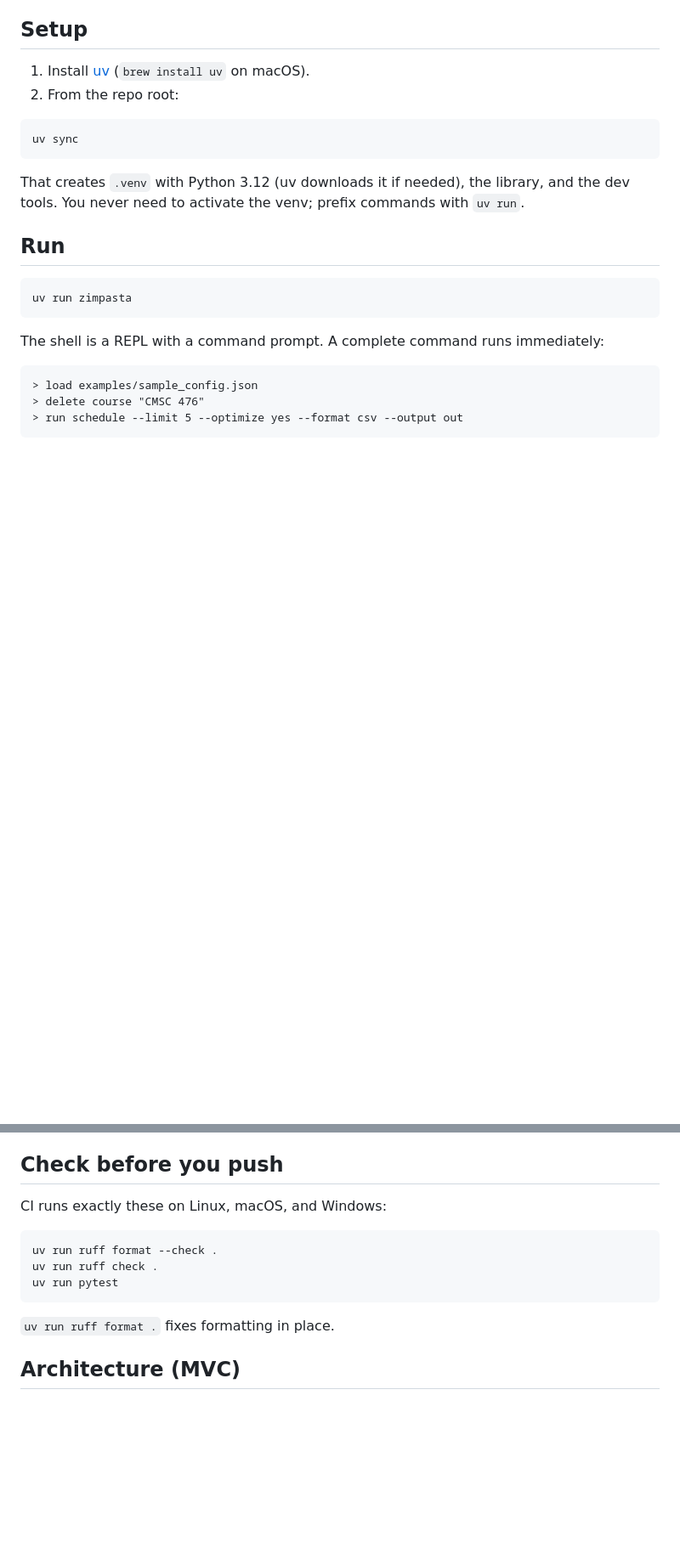
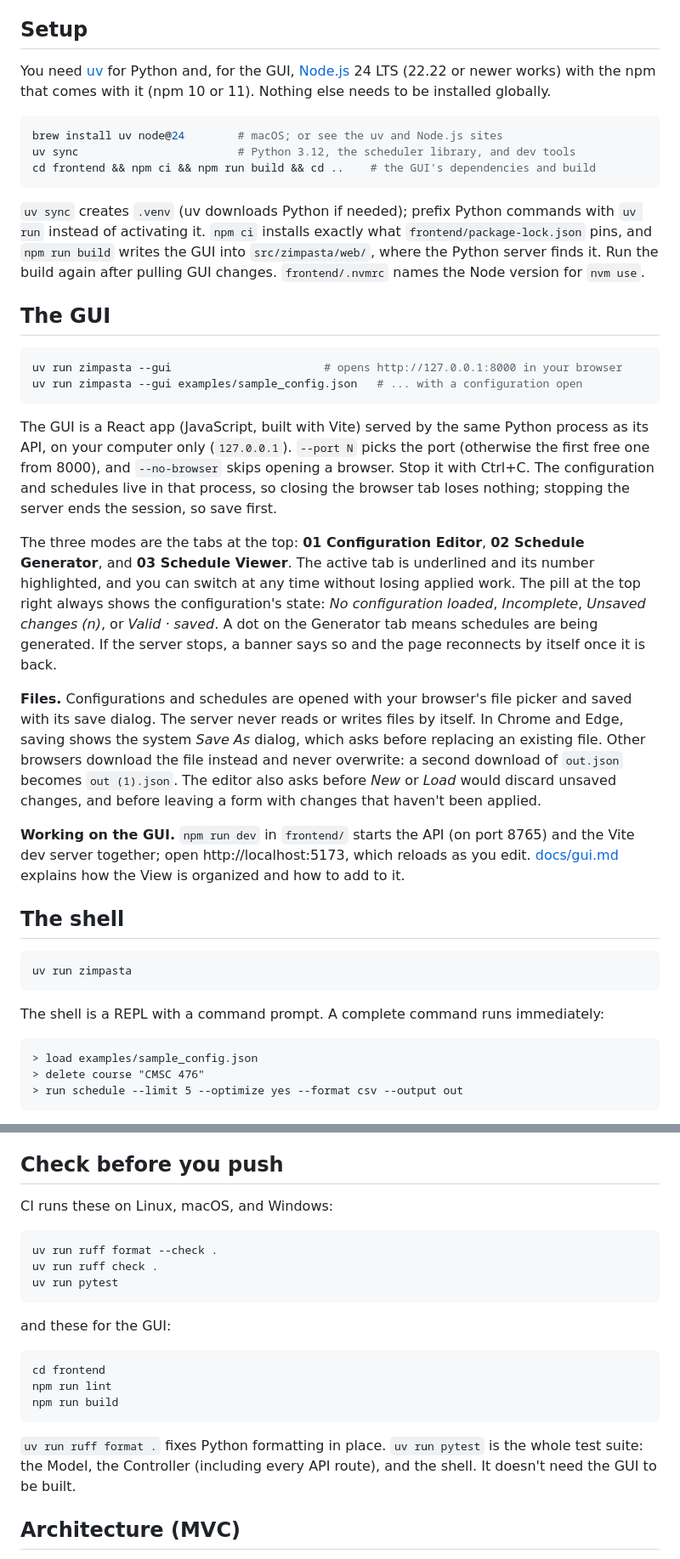
Before and after one commit to mucsci-students/2026fa-420-Dr-Z-Impasta, a Markdown page: README.md, 2 parts joined by grey strips. Shown at 85% size. GitHub-like rendering; blank space fills up the shorter version.

````diff
--- a/README.md
+++ b/README.md
@@ -8,17 +8,55 @@ shell (Sprint 1) and a graphical interface (Sprint 2) on top of it.
 
 ## Setup
 
-1. Install [uv](https://docs.astral.sh/uv/) (`brew install uv` on macOS).
-2. From the repo root:
+You need [uv](https://docs.astral.sh/uv/) for Python and, for the GUI,
+[Node.js](https://nodejs.org/) 24 LTS (22.22 or newer works) with the npm that comes with
+it (npm 10 or 11). Nothing else needs to be installed globally.
 
 ```bash
-uv sync
+brew install uv node@24        # macOS; or see the uv and Node.js sites
+uv sync                        # Python 3.12, the scheduler library, and dev tools
+cd frontend && npm ci && npm run build && cd ..    # the GUI's dependencies and build
 ```
 
-That creates `.venv` with Python 3.12 (uv downloads it if needed), the library, and the dev
-tools. You never need to activate the venv; prefix commands with `uv run`.
+`uv sync` creates `.venv` (uv downloads Python if needed); prefix Python commands with
+`uv run` instead of activating it. `npm ci` installs exactly what `frontend/package-lock.json`
+pins, and `npm run build` writes the GUI into `src/zimpasta/web/`, where the Python server
+finds it. Run the build again after pulling GUI changes. `frontend/.nvmrc` names the Node
+version for `nvm use`.
 
-## Run
+## The GUI
+
+```bash
+uv run zimpasta --gui                       # opens http://127.0.0.1:8000 in your browser
+uv run zimpasta --gui examples/sample_config.json   # ... with a configuration open
+```
+
+The GUI is a React app (JavaScript, built with Vite) served by the same Python process as
+its API, on your computer only (`127.0.0.1`). `--port N` picks the port (otherwise the first
+free one from 8000), and `--no-browser` skips opening a browser. Stop it with Ctrl+C. The
+configuration and schedules live in that process, so closing the browser tab loses nothing;
+stopping the server ends the session, so save first.
+
+The three modes are the tabs at the top: **01 Configuration Editor**, **02 Schedule
+Generator**, and **03 Schedule Viewer**. The active tab is underlined and its number
+highlighted, and you can switch at any time without losing applied work. The pill at the
+top right always shows the configuration's state: *No configuration loaded*, *Incomplete*,
+*Unsaved changes (n)*, or *Valid · saved*. A dot on the Generator tab means schedules are
+being generated. If the server stops, a banner says so and the page reconnects by itself
+once it is back.
+
+**Files.** Configurations and schedules are opened with your browser's file picker and saved
+with its save dialog. The server never reads or writes files by itself. In Chrome and Edge,
+saving shows the system *Save As* dialog, which asks before replacing an existing file. Other
+browsers download the file instead and never overwrite: a second download of `out.json`
+becomes `out (1).json`. The editor also asks before *New* or *Load* would discard unsaved
+changes, and before leaving a form with changes that haven't been applied.
+
+**Working on the GUI.** `npm run dev` in `frontend/` starts the API (on port 8765) and the
+Vite dev server together; open http://localhost:5173, which reloads as you edit.
+[docs/gui.md](docs/gui.md) explains how the View is organized and how to add to it.
+
+## The shell
 
 ```bash
 uv run zimpasta
@@ -75,7 +113,7 @@ Verbs, nouns, and choice values are case-insensitive.
 
 ## Check before you push
 
-CI runs exactly these on Linux, macOS, and Windows:
+CI runs these on Linux, macOS, and Windows:
 
 ```bash
 uv run ruff format --check .
@@ -83,7 +121,17 @@ uv run ruff check .
 uv run pytest
 ```
 
-`uv run ruff format .` fixes formatting in place.
+and these for the GUI:
+
+```bash
+cd frontend
+npm run lint
+npm run build
+```
+
+`uv run ruff format .` fixes Python formatting in place. `uv run pytest` is the whole test
+suite: the Model, the Controller (including every API route), and the shell. It doesn't need
+the GUI to be built.
 
 ## Architecture (MVC)
 
````
Also changed, not shown: other parts of README.md (+36 -2 lines), docs/gui.md (added, +138 -0 lines).
